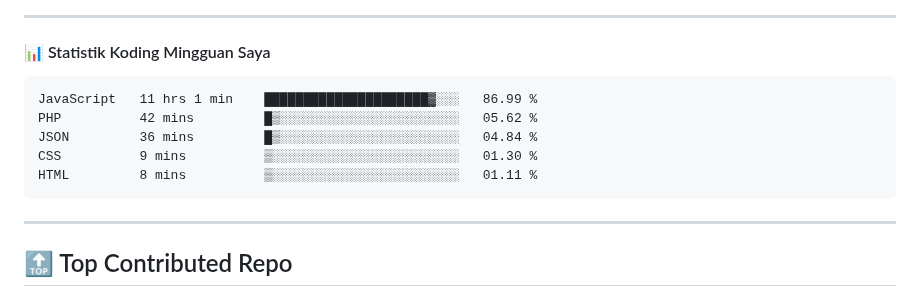
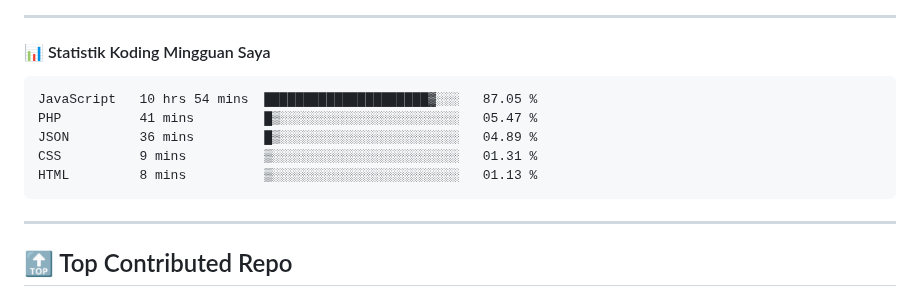
Before and after one commit to ramadhafidz/ramadhafidz, a Markdown page: README.md, the part around the change. Rendered like a GitHub page.

Commit message:
Updated waka-readme graph with new metrics

````diff
--- a/README.md
+++ b/README.md
@@ -52,11 +52,11 @@
 <!--START_SECTION:waka-->
 
 ```txt
-JavaScript   11 hrs 1 min    █████████████████████▓░░░   86.99 %
-PHP          42 mins         █▒░░░░░░░░░░░░░░░░░░░░░░░   05.62 %
-JSON         36 mins         █▒░░░░░░░░░░░░░░░░░░░░░░░   04.84 %
-CSS          9 mins          ▒░░░░░░░░░░░░░░░░░░░░░░░░   01.30 %
-HTML         8 mins          ▒░░░░░░░░░░░░░░░░░░░░░░░░   01.11 %
+JavaScript   10 hrs 54 mins  █████████████████████▓░░░   87.05 %
+PHP          41 mins         █▒░░░░░░░░░░░░░░░░░░░░░░░   05.47 %
+JSON         36 mins         █▒░░░░░░░░░░░░░░░░░░░░░░░   04.89 %
+CSS          9 mins          ▒░░░░░░░░░░░░░░░░░░░░░░░░   01.31 %
+HTML         8 mins          ▒░░░░░░░░░░░░░░░░░░░░░░░░   01.13 %
 ```
 
 <!--END_SECTION:waka-->
````
